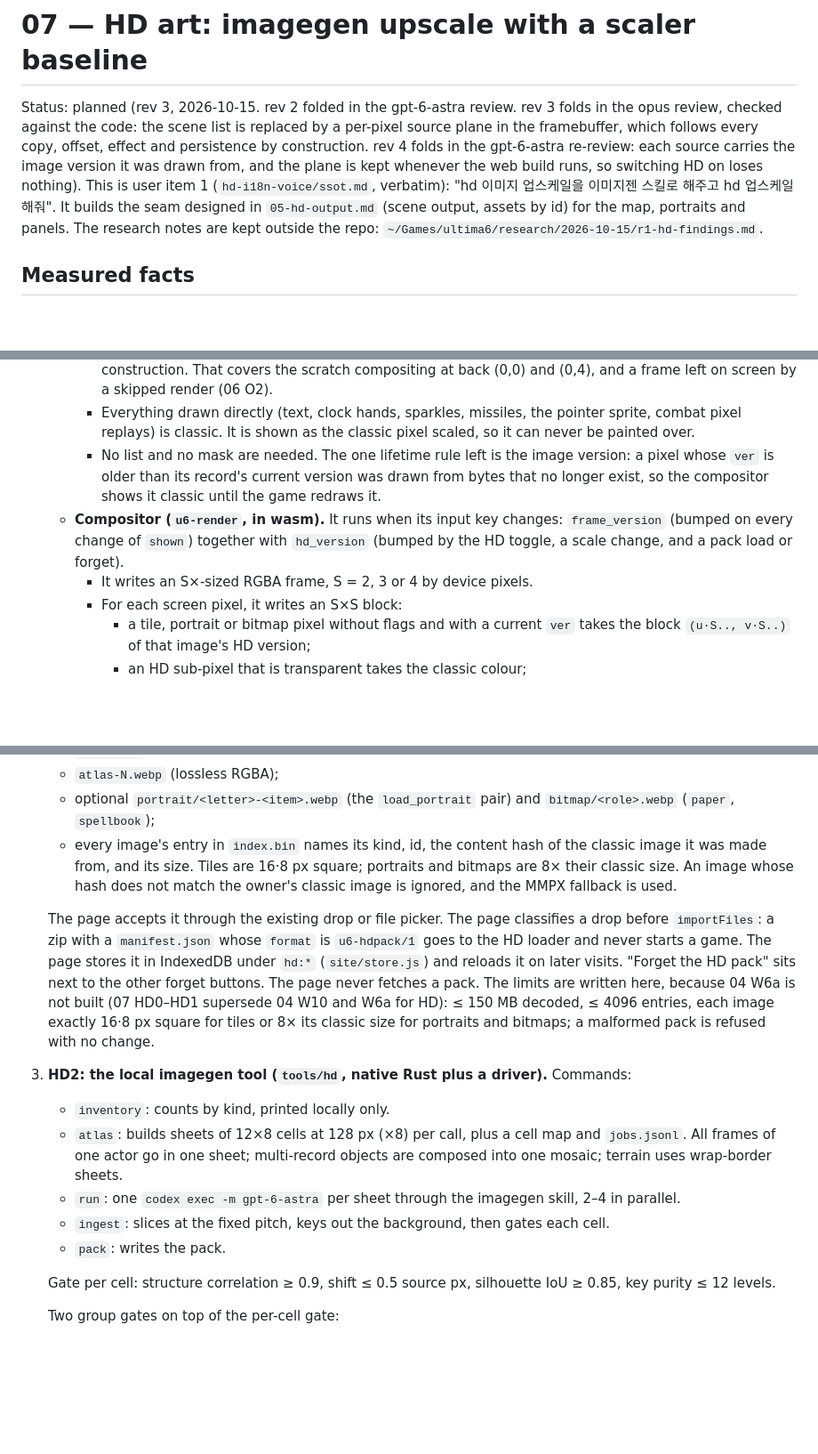
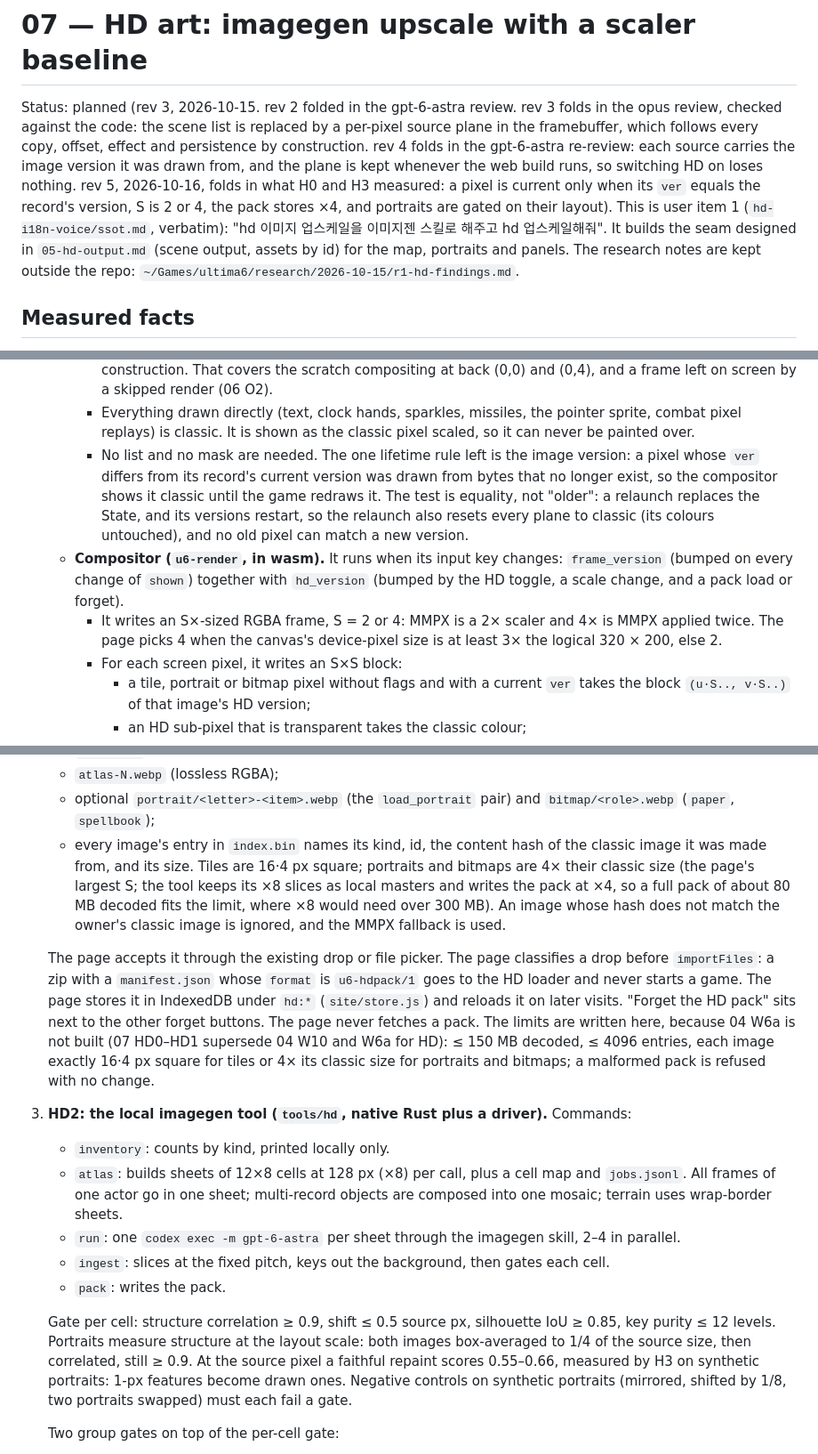
Before and after one commit to 2lab-ai/ultima6, a Markdown page: .prd/07-hd-art.md, 3 parts joined by grey strips. Shown at 89% size. Rendered like a GitHub page; blank space fills up the shorter version.

Commit message:
prd: 07 rev 5 — current means ver equal to the record's version, and a relaunch resets the planes; S is 2 or 4 (MMPX is 2x); the pack stores x4 so a full pack fits 150 MB; portraits gated on their layout at 1/4 scale with negative controls (H0 and H3 measured)
Co-Authored-By: Claude Opus 5.5 (1M context) <noreply@anthropic.com>

```diff
--- a/.prd/07-hd-art.md
+++ b/.prd/07-hd-art.md
@@ -6,7 +6,7 @@ tags: [ultima6, hd, rendering, imagegen]
 
 # 07 — HD art: imagegen upscale with a scaler baseline
 
-Status: planned (rev 3, 2026-10-15. rev 2 folded in the gpt-6-astra review. rev 3 folds in the opus review, checked against the code: the scene list is replaced by a per-pixel source plane in the framebuffer, which follows every copy, offset, effect and persistence by construction. rev 4 folds in the gpt-6-astra re-review: each source carries the image version it was drawn from, and the plane is kept whenever the web build runs, so switching HD on loses nothing). This is user item 1 (`hd-i18n-voice/ssot.md`, verbatim): "hd 이미지 업스케일을 이미지젠 스킬로 해주고 hd 업스케일해줘". It builds the seam designed in `05-hd-output.md` (scene output, assets by id) for the map, portraits and panels. The research notes are kept outside the repo: `~/Games/ultima6/research/2026-10-15/r1-hd-findings.md`.
+Status: planned (rev 3, 2026-10-15. rev 2 folded in the gpt-6-astra review. rev 3 folds in the opus review, checked against the code: the scene list is replaced by a per-pixel source plane in the framebuffer, which follows every copy, offset, effect and persistence by construction. rev 4 folds in the gpt-6-astra re-review: each source carries the image version it was drawn from, and the plane is kept whenever the web build runs, so switching HD on loses nothing. rev 5, 2026-10-16, folds in what H0 and H3 measured: a pixel is current only when its `ver` equals the record's version, S is 2 or 4, the pack stores ×4, and portraits are gated on their layout). This is user item 1 (`hd-i18n-voice/ssot.md`, verbatim): "hd 이미지 업스케일을 이미지젠 스킬로 해주고 hd 업스케일해줘". It builds the seam designed in `05-hd-output.md` (scene output, assets by id) for the map, portraits and panels. The research notes are kept outside the repo: `~/Games/ultima6/research/2026-10-15/r1-hd-findings.md`.
 
 ## Measured facts
 
@@ -55,9 +55,9 @@ Status: planned (rev 3, 2026-10-15. rev 2 folded in the gpt-6-astra review. rev
    - **What this buys.**
      - The source follows every copy, offset, quake shift, dissolve and persisted front-buffer pixel by construction. That covers the scratch compositing at back (0,0) and (0,4), and a frame left on screen by a skipped render (06 O2).
      - Everything drawn directly (text, clock hands, sparkles, missiles, the pointer sprite, combat pixel replays) is classic. It is shown as the classic pixel scaled, so it can never be painted over.
-     - No list and no mask are needed. The one lifetime rule left is the image version: a pixel whose `ver` is older than its record's current version was drawn from bytes that no longer exist, so the compositor shows it classic until the game redraws it.
+     - No list and no mask are needed. The one lifetime rule left is the image version: a pixel whose `ver` differs from its record's current version was drawn from bytes that no longer exist, so the compositor shows it classic until the game redraws it. The test is equality, not "older": a relaunch replaces the State, and its versions restart, so the relaunch also resets every plane to classic (its colours untouched), and no old pixel can match a new version.
    - **Compositor (`u6-render`, in wasm).** It runs when its input key changes: `frame_version` (bumped on every change of `shown`) together with `hd_version` (bumped by the HD toggle, a scale change, and a pack load or forget).
-     - It writes an S×-sized RGBA frame, S = 2, 3 or 4 by device pixels.
+     - It writes an S×-sized RGBA frame, S = 2 or 4: MMPX is a 2× scaler and 4× is MMPX applied twice. The page picks 4 when the canvas's device-pixel size is at least 3× the logical 320 × 200, else 2.
      - For each screen pixel, it writes an S×S block:
        - a tile, portrait or bitmap pixel without flags and with a current `ver` takes the block `(u·S.., v·S..)` of that image's HD version;
        - an HD sub-pixel that is transparent takes the classic colour;
@@ -72,9 +72,9 @@ Status: planned (rev 3, 2026-10-15. rev 2 folded in the gpt-6-astra review. rev
    - `index.bin`: per record id, content hash, atlas, column, row, flags;
    - `atlas-N.webp` (lossless RGBA);
    - optional `portrait/<letter>-<item>.webp` (the `load_portrait` pair) and `bitmap/<role>.webp` (`paper`, `spellbook`);
-   - every image's entry in `index.bin` names its kind, id, the content hash of the classic image it was made from, and its size. Tiles are 16·8 px square; portraits and bitmaps are 8× their classic size. An image whose hash does not match the owner's classic image is ignored, and the MMPX fallback is used.
+   - every image's entry in `index.bin` names its kind, id, the content hash of the classic image it was made from, and its size. Tiles are 16·4 px square; portraits and bitmaps are 4× their classic size (the page's largest S; the tool keeps its ×8 slices as local masters and writes the pack at ×4, so a full pack of about 80 MB decoded fits the limit, where ×8 would need over 300 MB). An image whose hash does not match the owner's classic image is ignored, and the MMPX fallback is used.
 
-   The page accepts it through the existing drop or file picker. The page classifies a drop before `importFiles`: a zip with a `manifest.json` whose `format` is `u6-hdpack/1` goes to the HD loader and never starts a game. The page stores it in IndexedDB under `hd:*` (`site/store.js`) and reloads it on later visits. "Forget the HD pack" sits next to the other forget buttons. The page never fetches a pack. The limits are written here, because 04 W6a is not built (07 HD0–HD1 supersede 04 W10 and W6a for HD): ≤ 150 MB decoded, ≤ 4096 entries, each image exactly 16·8 px square for tiles or 8× its classic size for portraits and bitmaps; a malformed pack is refused with no change.
+   The page accepts it through the existing drop or file picker. The page classifies a drop before `importFiles`: a zip with a `manifest.json` whose `format` is `u6-hdpack/1` goes to the HD loader and never starts a game. The page stores it in IndexedDB under `hd:*` (`site/store.js`) and reloads it on later visits. "Forget the HD pack" sits next to the other forget buttons. The page never fetches a pack. The limits are written here, because 04 W6a is not built (07 HD0–HD1 supersede 04 W10 and W6a for HD): ≤ 150 MB decoded, ≤ 4096 entries, each image exactly 16·4 px square for tiles or 4× its classic size for portraits and bitmaps; a malformed pack is refused with no change.
 3. **HD2: the local imagegen tool (`tools/hd`, native Rust plus a driver).** Commands:
    - `inventory`: counts by kind, printed locally only.
    - `atlas`: builds sheets of 12×8 cells at 128 px (×8) per call, plus a cell map and `jobs.jsonl`. All frames of one actor go in one sheet; multi-record objects are composed into one mosaic; terrain uses wrap-border sheets.
@@ -82,7 +82,7 @@ Status: planned (rev 3, 2026-10-15. rev 2 folded in the gpt-6-astra review. rev
    - `ingest`: slices at the fixed pitch, keys out the background, then gates each cell.
    - `pack`: writes the pack.
 
-   Gate per cell: structure correlation ≥ 0.9, shift ≤ 0.5 source px, silhouette IoU ≥ 0.85, key purity ≤ 12 levels.
+   Gate per cell: structure correlation ≥ 0.9, shift ≤ 0.5 source px, silhouette IoU ≥ 0.85, key purity ≤ 12 levels. Portraits measure structure at the layout scale: both images box-averaged to 1/4 of the source size, then correlated, still ≥ 0.9. At the source pixel a faithful repaint scores 0.55–0.66, measured by H3 on synthetic portraits: 1-px features become drawn ones. Negative controls on synthetic portraits (mirrored, shifted by 1/8, two portraits swapped) must each fail a gate.
 
    Two group gates on top of the per-cell gate:
    - **Terrain seams.** Each terrain record is tiled 3×3 against itself. The seam step must stay ≤ 1.5× the interior step.
```
Also changed, not shown: other parts of .prd/07-hd-art.md (+1 -1 lines).
